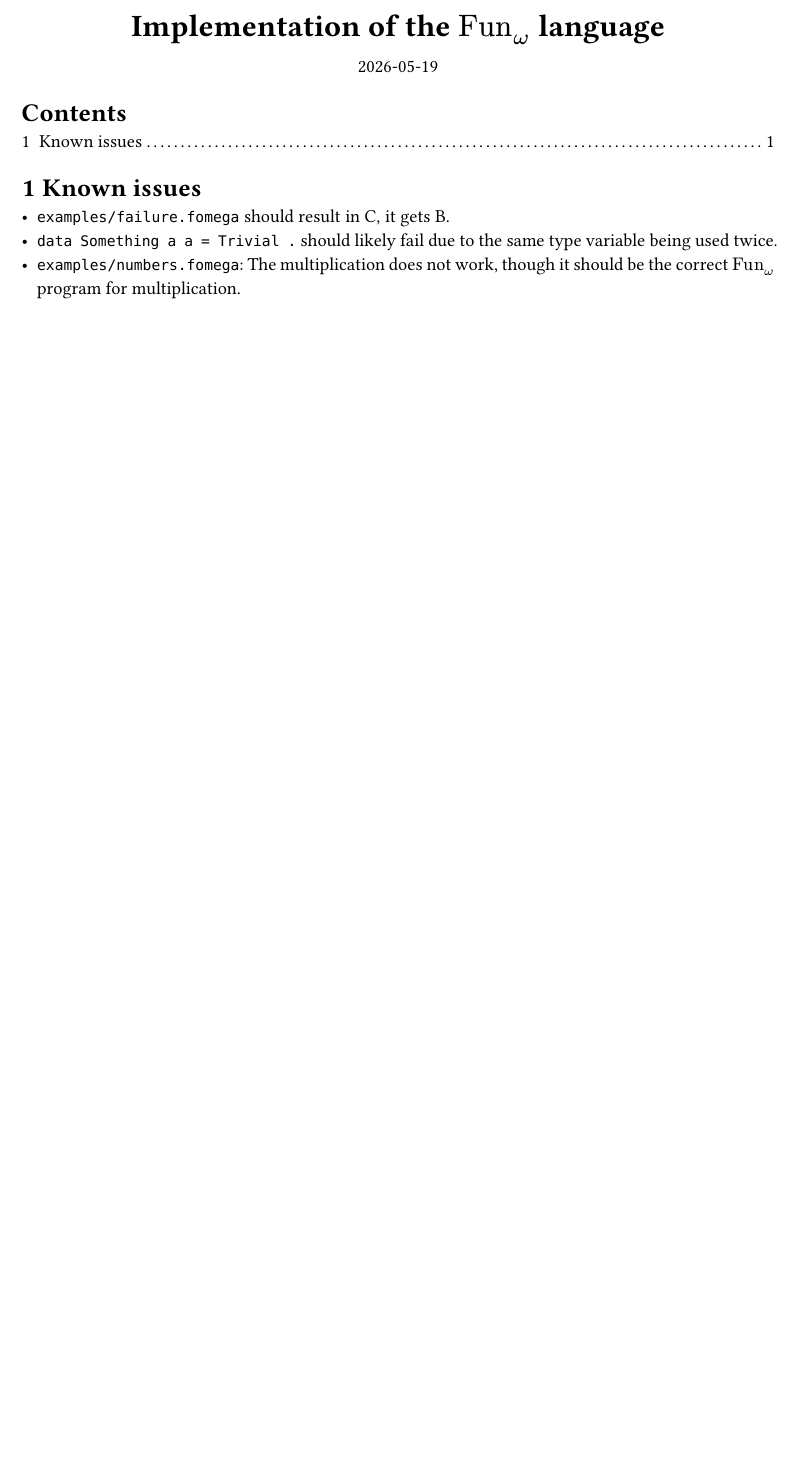
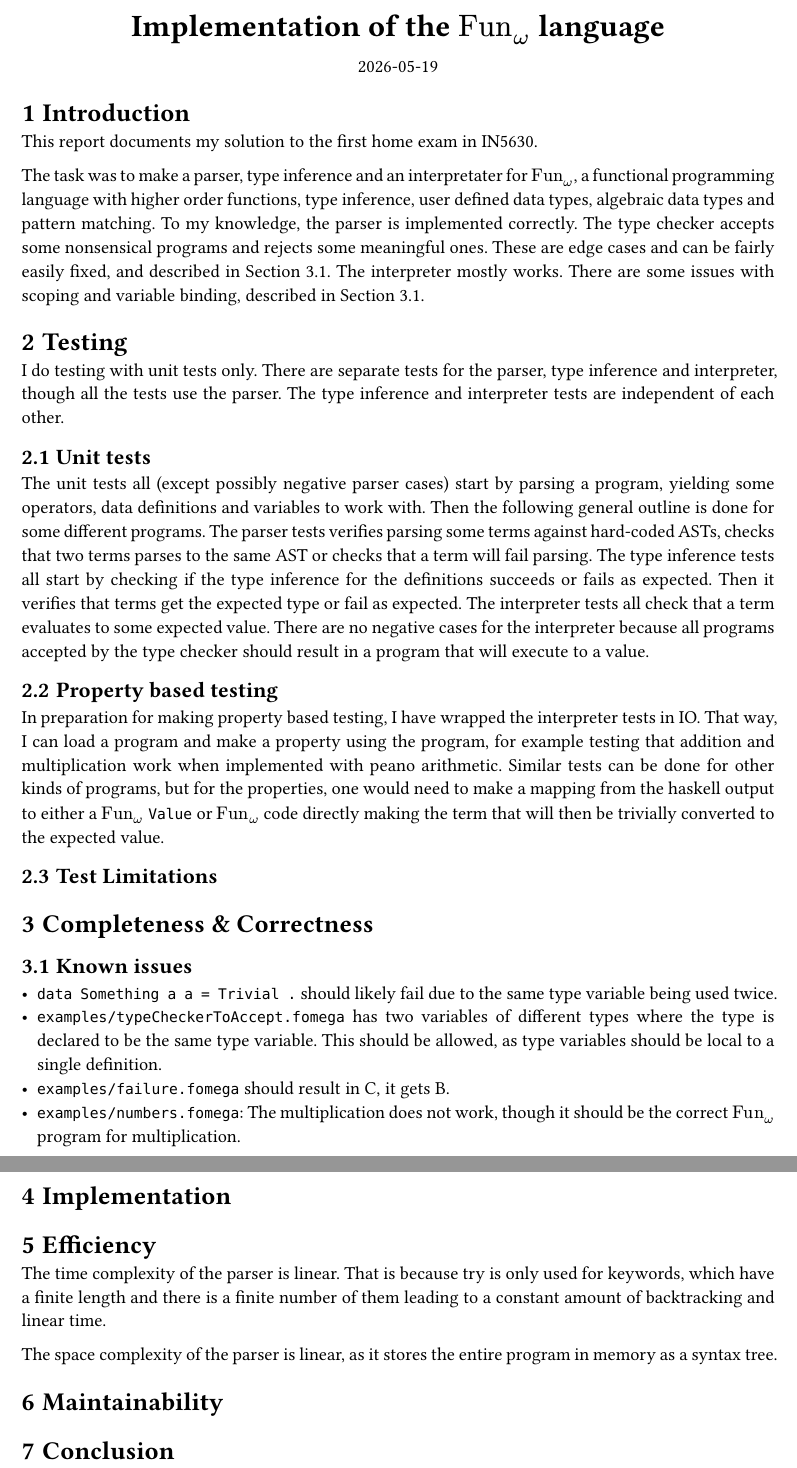
Before and after one commit to asmund20/funomega, a Typst document (report.typ): part of the page before the commit and two parts of pages 1 and 2 of 2 after it, the two joined at a grey line, cut so that both start at the same text, the shorter picture padded with empty space. Compiled offline with Typst 0.15.

Commit message:
Start on report

```diff
--- a/report.typ
+++ b/report.typ
@@ -13,7 +14,110 @@
 
-= Known issues
-- `examples/failure.fomega` should result in C, it gets B.
+= Introduction
+This report documents my solution to the first home exam in IN5630.
+
+The task was to make a parser, type inference and an interpretater for funomega,
+a functional programming language with higher order functions, type inference,
+user defined data types, algebraic data types and pattern matching. To my
+knowledge, the parser is implemented correctly. //
+The type checker accepts some nonsensical programs and rejects some meaningful
+ones. These are edge cases and can be fairly easily fixed, and described in
+@issues.// TODO: Fixed?
+The interpreter mostly works. There are some issues with scoping and variable
+binding, described in @issues. // TODO: Fixed?
+
+= Testing
+I do testing with unit tests only. There are separate tests for the parser, type
+inference and interpreter, though all the tests use the parser. The type
+inference and interpreter tests are independent of each other.
+
+== Unit tests
+The unit tests all (except possibly negative parser cases) start by parsing a
+program, yielding some operators, data definitions and variables to work with.
+Then the following general outline is done for some different programs. The
+parser tests verifies parsing some terms against hard-coded ASTs, checks that
+two terms parses to the same AST or checks that a term will fail parsing. The
+type inference tests all start by checking if the type inference for the
+definitions succeeds or fails as expected. Then it verifies that terms get the
+expected type or fail as expected. The interpreter tests all check that a term
+evaluates to some expected value. There are no negative cases for the
+interpreter because all programs accepted by the type checker should result in a
+program that will execute to a value.
+
+== Property based testing
+// TODO: Have I made property based testing?
+In preparation for making property based testing, I have wrapped the interpreter
+tests in IO. That way, I can load a program and make a property using the
+program, for example testing that addition and multiplication work when
+implemented with peano arithmetic. Similar tests can be done for other kinds of
+programs, but for the properties, one would need to make a mapping from the
+haskell output to either a funomega `Value` or funomega code directly making the
+term that will then be trivially converted to the expected value.
+
+== Test Limitations
+// TODO
+
+= Completeness & Correctness
+// TODO
+
+== Known issues <issues>
 - `data Something a a = Trivial .` should likely fail due to the same type
   variable being used twice.
+- `examples/typeCheckerToAccept.fomega` has two variables of different types
+  where the type is declared to be the same type variable. This should be
+  allowed, as type variables should be local to a single definition.
+- `examples/failure.fomega` should result in C, it gets B.
 - `examples/numbers.fomega`: The multiplication does not work, though it should
   be the correct funomega program for multiplication.
+
+= Implementation
+// TODO
+// For the implementation of the interpreter, I simply filled in the missing
+// definitions, adding some helper functions. For the implementation of the parser,
+// the biggest decision I made was not using `buildExpressionParser` and rather
+// combining expressions manually. The main reason was that I did not know about
+// the feature from the beginning, and did not want to change once I had
+// implemented it. It was a nice learning opportunity to manually specify the
+// precedence.
+
+= Efficiency
+The time complexity of the parser is linear. That is because try is only used
+for keywords, which have a finite length and there is a finite number of them
+leading to a constant amount of backtracking and linear time.
+
+// TODO: Time complexity for type inference
+
+// TODO: Time complexity for interpret
+// The time complexity if the interpreter is more involved to analyze. Variable
+// lookup is linear because the environment is a list, which is kept as it was in
+// the precode. The time complexity of assignment is the same as the time
+// complexity for the expression. The time complexity of executing all expressions
+// except the aforementioned variable lookup, function calls, equality and
+// comparison of lists and list comprehensions directly inherit the complexity of
+// performing the same operations in Haskell. The time complexity of print calls is
+// the sum of the complexity of the arguments. The time complexity of range calls
+// is linear with respect to the difference between start and stop. The time
+// complexity of list expressions is the sum of the complexity of the
+// sub-expressions. The time complexity of list comprehensions is exponential with
+// respect to the number of for clauses.
+
+The space complexity of the parser is linear, as it stores the entire program in
+memory as a syntax tree.
+
+// TODO: Space complexity for type inference
+
+// TODO: Space complexity for interpret
+// The space complexity of the interpreter is constant for all expressions except
+// range calls and list comprehensions. Range calls are linear in space with
+// respect to the parameters and list comprehensions are exponential in space with
+// respect to the number of for clauses.
+
+
+= Maintainability
+// TODO
+// The `operate` function is nearly 100 lines long, and contains duplicated code.
+// In large part, that is due to manually pattern matching both booleans and
+// numbers in both arguments for arithmetic operators. If any changes are to be
+// made to the function, a full rewrite is to be preferred.
+
+= Conclusion
+// TODO
```
Also changed, not shown: report.typ (3 more changed lines).
